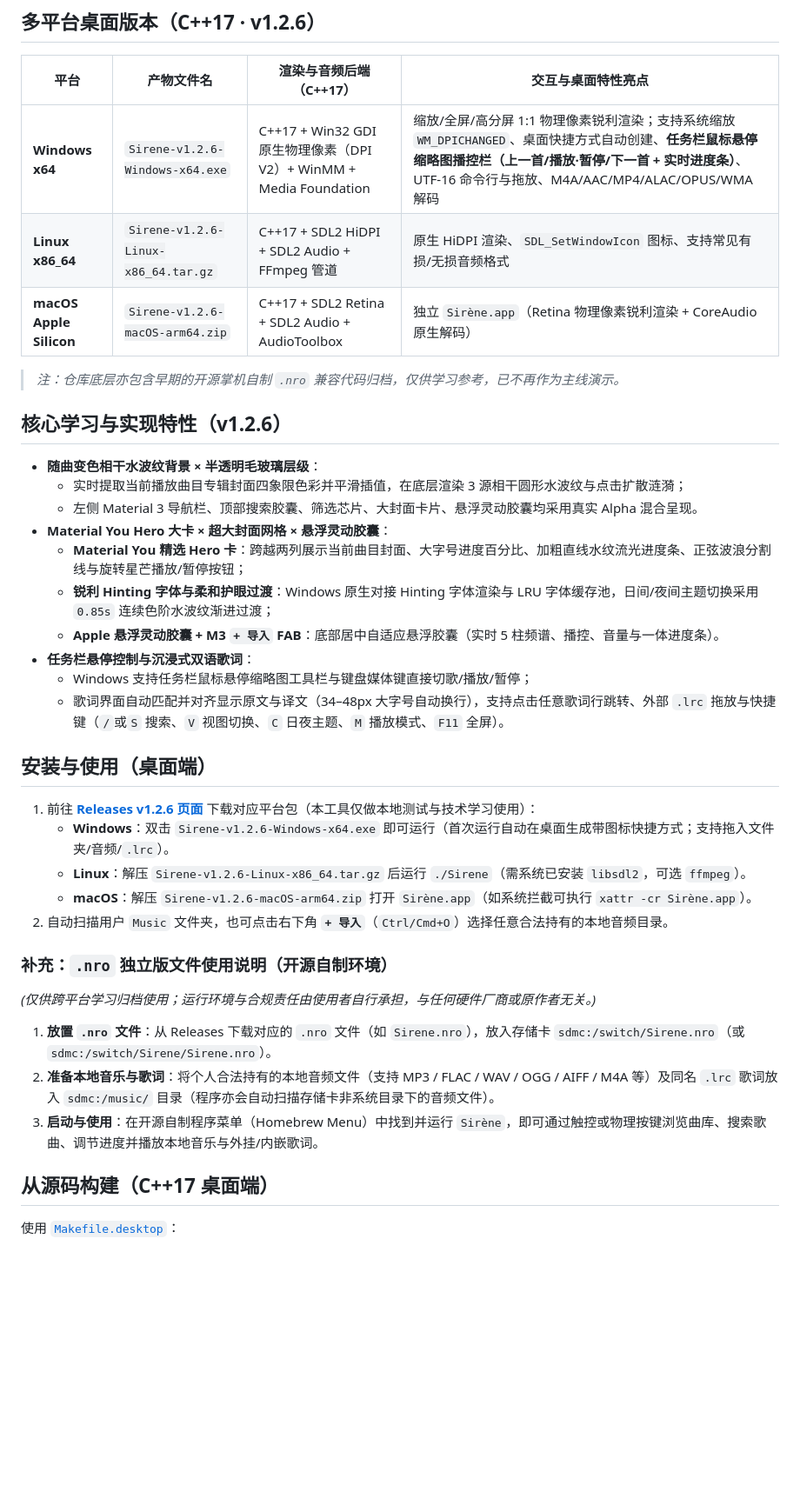
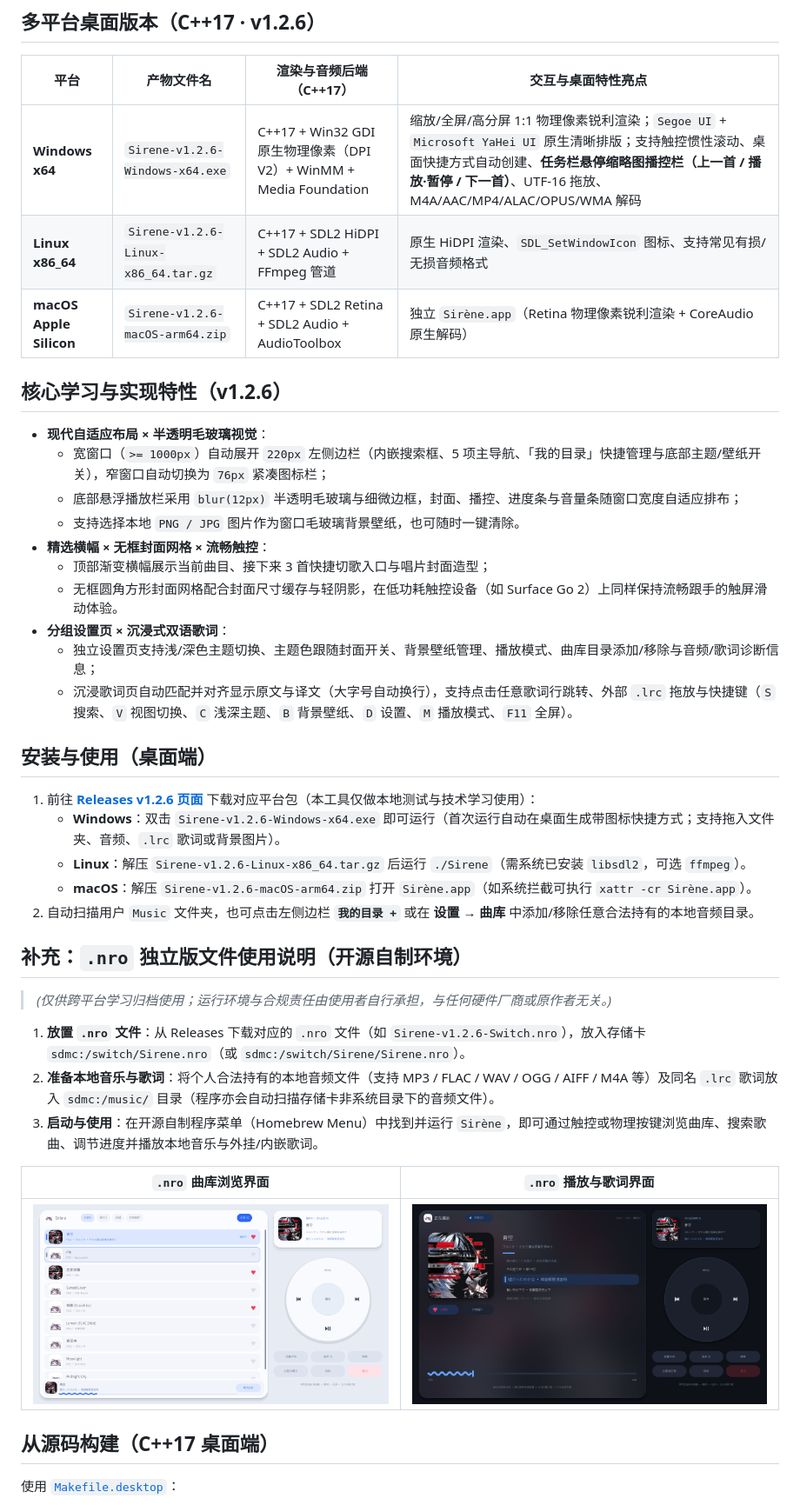
Before and after one commit to Leon-Ning-san/SirenMusicPlayer, a Markdown page: README.md, the part around one of its changes. Shown at 87% size. Rendered like a GitHub page; blank space fills up the shorter version.

Commit message:
docs(readme): update PC showcase screenshots, new UI docs, and .nro usage with preview images

```diff
--- a/README.md
+++ b/README.md
@@ -28,40 +32,42 @@
 
 | 平台 | 产物文件名 | 渲染与音频后端（C++17） | 交互与桌面特性亮点 |
 |---|---|---|---|
-| **Windows x64** | `Sirene-v1.2.6-Windows-x64.exe` | C++17 + Win32 GDI 原生物理像素（DPI V2）+ WinMM + Media Foundation | 缩放/全屏/高分屏 1:1 物理像素锐利渲染；支持系统缩放 `WM_DPICHANGED`、桌面快捷方式自动创建、**任务栏鼠标悬停缩略图播控栏（上一首/播放·暂停/下一首 + 实时进度条）**、UTF-16 命令行与拖放、M4A/AAC/MP4/ALAC/OPUS/WMA 解码 |
+| **Windows x64** | `Sirene-v1.2.6-Windows-x64.exe` | C++17 + Win32 GDI 原生物理像素（DPI V2）+ WinMM + Media Foundation | 缩放/全屏/高分屏 1:1 物理像素锐利渲染；`Segoe UI` + `Microsoft YaHei UI` 原生清晰排版；支持触控惯性滚动、桌面快捷方式自动创建、**任务栏悬停缩略图播控栏（上一首 / 播放·暂停 / 下一首）**、UTF-16 拖放、M4A/AAC/MP4/ALAC/OPUS/WMA 解码 |
 | **Linux x86_64** | `Sirene-v1.2.6-Linux-x86_64.tar.gz` | C++17 + SDL2 HiDPI + SDL2 Audio + FFmpeg 管道 | 原生 HiDPI 渲染、`SDL_SetWindowIcon` 图标、支持常见有损/无损音频格式 |
 | **macOS Apple Silicon** | `Sirene-v1.2.6-macOS-arm64.zip` | C++17 + SDL2 Retina + SDL2 Audio + AudioToolbox | 独立 `Sirène.app`（Retina 物理像素锐利渲染 + CoreAudio 原生解码） |
 
-> *注：仓库底层亦包含早期的开源掌机自制 `.nro` 兼容代码归档，仅供学习参考，已不再作为主线演示。*
-
 ## 核心学习与实现特性（v1.2.6）
 
-- **随曲变色相干水波纹背景 × 半透明毛玻璃层级**：
-  - 实时提取当前播放曲目专辑封面四象限色彩并平滑插值，在底层渲染 3 源相干圆形水波纹与点击扩散涟漪；
-  - 左侧 Material 3 导航栏、顶部搜索胶囊、筛选芯片、大封面卡片、悬浮灵动胶囊均采用真实 Alpha 混合呈现。
-- **Material You Hero 大卡 × 超大封面网格 × 悬浮灵动胶囊**：
-  - **Material You 精选 Hero 卡**：跨越两列展示当前曲目封面、大字号进度百分比、加粗直线水纹流光进度条、正弦波浪分割线与旋转星芒播放/暂停按钮；
-  - **锐利 Hinting 字体与柔和护眼过渡**：Windows 原生对接 Hinting 字体渲染与 LRU 字体缓存池，日间/夜间主题切换采用 `0.85s` 连续色阶水波纹渐进过渡；
-  - **Apple 悬浮灵动胶囊 + M3 `+ 导入` FAB**：底部居中自适应悬浮胶囊（实时 5 柱频谱、播控、音量与一体进度条）。
-- **任务栏悬停控制与沉浸式双语歌词**：
-  - Windows 支持任务栏鼠标悬停缩略图工具栏与键盘媒体键直接切歌/播放/暂停；
-  - 歌词界面自动匹配并对齐显示原文与译文（34–48px 大字号自动换行），支持点击任意歌词行跳转、外部 `.lrc` 拖放与快捷键（`/`或`S` 搜索、`V` 视图切换、`C` 日夜主题、`M` 播放模式、`F11` 全屏）。
+- **现代自适应布局 × 半透明毛玻璃视觉**：
+  - 宽窗口（`>= 1000px`）自动展开 `220px` 左侧边栏（内嵌搜索框、5 项主导航、「我的目录」快捷管理与底部主题/壁纸开关），窄窗口自动切换为 `76px` 紧凑图标栏；
+  - 底部悬浮播放栏采用 `blur(12px)` 半透明毛玻璃与细微边框，封面、播控、进度条与音量条随窗口宽度自适应排布；
+  - 支持选择本地 `PNG / JPG` 图片作为窗口毛玻璃背景壁纸，也可随时一键清除。
+- **精选横幅 × 无框封面网格 × 流畅触控**：
+  - 顶部渐变横幅展示当前曲目、接下来 3 首快捷切歌入口与唱片封面造型；
+  - 无框圆角方形封面网格配合封面尺寸缓存与轻阴影，在低功耗触控设备（如 Surface Go 2）上同样保持流畅跟手的触屏滑动体验。
+- **分组设置页 × 沉浸式双语歌词**：
+  - 独立设置页支持浅/深色主题切换、主题色跟随封面开关、背景壁纸管理、播放模式、曲库目录添加/移除与音频/歌词诊断信息；
+  - 沉浸歌词页自动匹配并对齐显示原文与译文（大字号自动换行），支持点击任意歌词行跳转、外部 `.lrc` 拖放与快捷键（`S` 搜索、`V` 视图切换、`C` 浅深主题、`B` 背景壁纸、`D` 设置、`M` 播放模式、`F11` 全屏）。
 
 ## 安装与使用（桌面端）
 
 1. 前往 [**Releases v1.2.6 页面**](../../releases/tag/v1.2.6) 下载对应平台包（本工具仅做本地测试与技术学习使用）：
-   - **Windows**：双击 `Sirene-v1.2.6-Windows-x64.exe` 即可运行（首次运行自动在桌面生成带图标快捷方式；支持拖入文件夹/音频/`.lrc`）。
+   - **Windows**：双击 `Sirene-v1.2.6-Windows-x64.exe` 即可运行（首次运行自动在桌面生成带图标快捷方式；支持拖入文件夹、音频、`.lrc` 歌词或背景图片）。
    - **Linux**：解压 `Sirene-v1.2.6-Linux-x86_64.tar.gz` 后运行 `./Sirene`（需系统已安装 `libsdl2`，可选 `ffmpeg`）。
    - **macOS**：解压 `Sirene-v1.2.6-macOS-arm64.zip` 打开 `Sirène.app`（如系统拦截可执行 `xattr -cr Sirène.app`）。
-2. 自动扫描用户 `Music` 文件夹，也可点击右下角 **`+ 导入`**（`Ctrl/Cmd+O`）选择任意合法持有的本地音频目录。
+2. 自动扫描用户 `Music` 文件夹，也可点击左侧边栏 **`我的目录 +`** 或在 **设置 → 曲库** 中添加/移除任意合法持有的本地音频目录。
 
-### 补充：`.nro` 独立版文件使用说明（开源自制环境）
+## 补充：`.nro` 独立版文件使用说明（开源自制环境）
 
-*(仅供跨平台学习归档使用；运行环境与合规责任由使用者自行承担，与任何硬件厂商或原作者无关。)*
+> *(仅供跨平台学习归档使用；运行环境与合规责任由使用者自行承担，与任何硬件厂商或原作者无关。)*
 
-1. **放置 `.nro` 文件**：从 Releases 下载对应的 `.nro` 文件（如 `Sirene.nro`），放入存储卡 `sdmc:/switch/Sirene.nro`（或 `sdmc:/switch/Sirene/Sirene.nro`）。
+1. **放置 `.nro` 文件**：从 Releases 下载对应的 `.nro` 文件（如 `Sirene-v1.2.6-Switch.nro`），放入存储卡 `sdmc:/switch/Sirene.nro`（或 `sdmc:/switch/Sirene/Sirene.nro`）。
 2. **准备本地音乐与歌词**：将个人合法持有的本地音频文件（支持 MP3 / FLAC / WAV / OGG / AIFF / M4A 等）及同名 `.lrc` 歌词放入 `sdmc:/music/` 目录（程序亦会自动扫描存储卡非系统目录下的音频文件）。
 3. **启动与使用**：在开源自制程序菜单（Homebrew Menu）中找到并运行 `Sirène`，即可通过触控或物理按键浏览曲库、搜索歌曲、调节进度并播放本地音乐与外挂/内嵌歌词。
+
+| `.nro` 曲库浏览界面 | `.nro` 播放与歌词界面 |
+| :---: | :---: |
+| ![nro 曲库界面](previews/list_land.png) | ![nro 播放界面](previews/player_land.png) |
 
 ## 从源码构建（C++17 桌面端）
 
```
Also changed, not shown: other parts of README.md (+10 -6 lines), previews/desktop_day.png (added), previews/desktop_full.png, previews/desktop_set.png (added), 1 other file.
